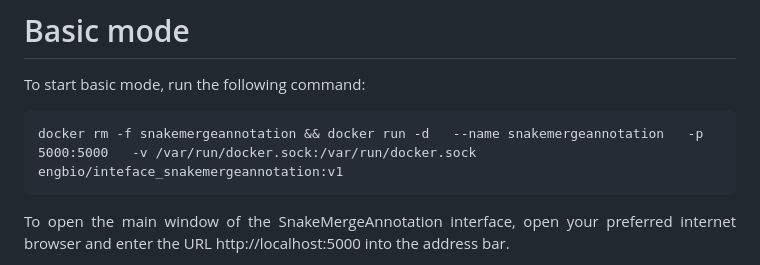
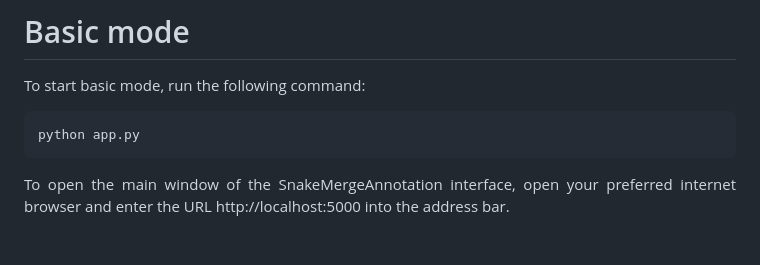
Before and after one commit to allanverasce/snakemergeannotation, a Markdown page: README.md, the part around the change. Rendered like a GitHub page; blank space fills up the shorter version.

````diff
--- a/README.md
+++ b/README.md
@@ -148,7 +148,7 @@ docker run --rm \
 To start basic mode, run the following command:
 
 ```
-docker rm -f snakemergeannotation && docker run -d   --name snakemergeannotation   -p 5000:5000   -v /var/run/docker.sock:/var/run/docker.sock   engbio/inteface_snakemergeannotation:v1
+python app.py
 ```
 
 <p align="justify">To open the main window of the SnakeMergeAnnotation interface, open your preferred internet browser and enter the URL http://localhost:5000  into the address bar.</p>
````
